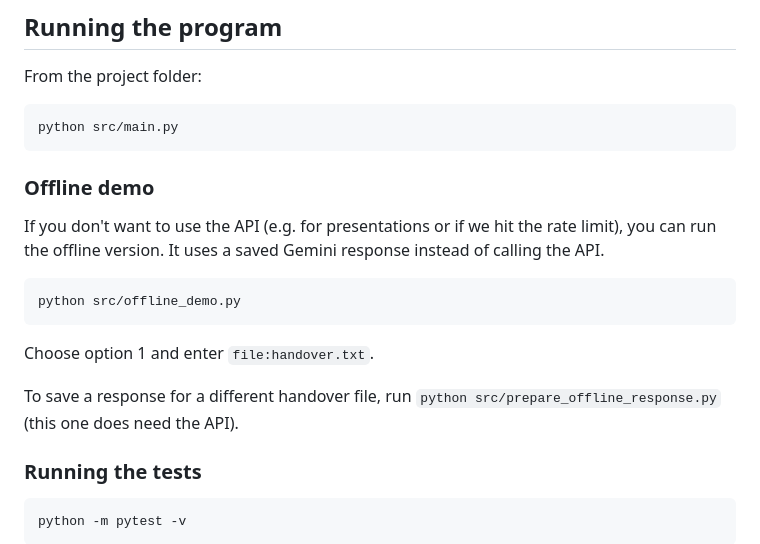
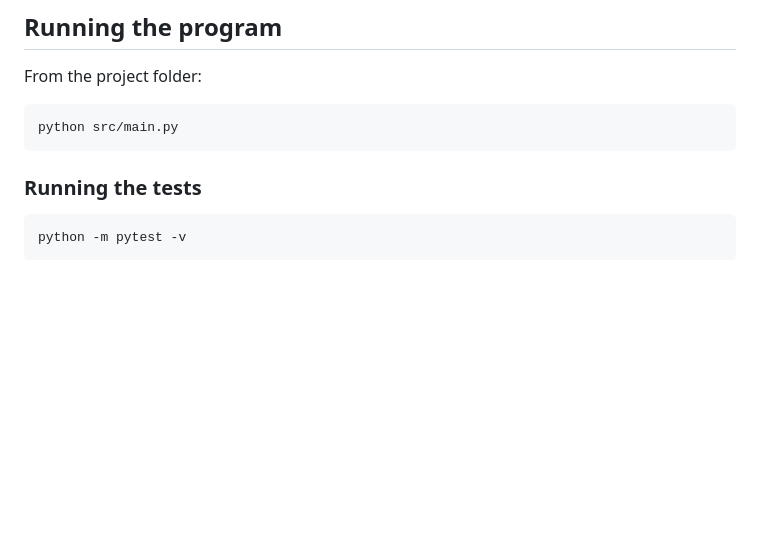
Before and after one commit to RuiHan-SIT/26INF1103P5-2, a Markdown page: README.md, the part around the change. Rendered like a GitHub page; blank space fills up the shorter version.

Commit message:
Remove offline demo instructions from README

````diff
--- a/README.md
+++ b/README.md
@@ -41,15 +41,6 @@ From the project folder:
 ```
 python src/main.py
 ```
-
-### Offline demo
-If you don't want to use the API (e.g. for presentations or if we hit the rate limit), you can run the offline version. It uses a saved Gemini response instead of calling the API.
-```
-python src/offline_demo.py
-```
-Choose option 1 and enter `file:handover.txt`.
-
-To save a response for a different handover file, run `python src/prepare_offline_response.py` (this one does need the API).
 
 ### Running the tests
 ```
````
